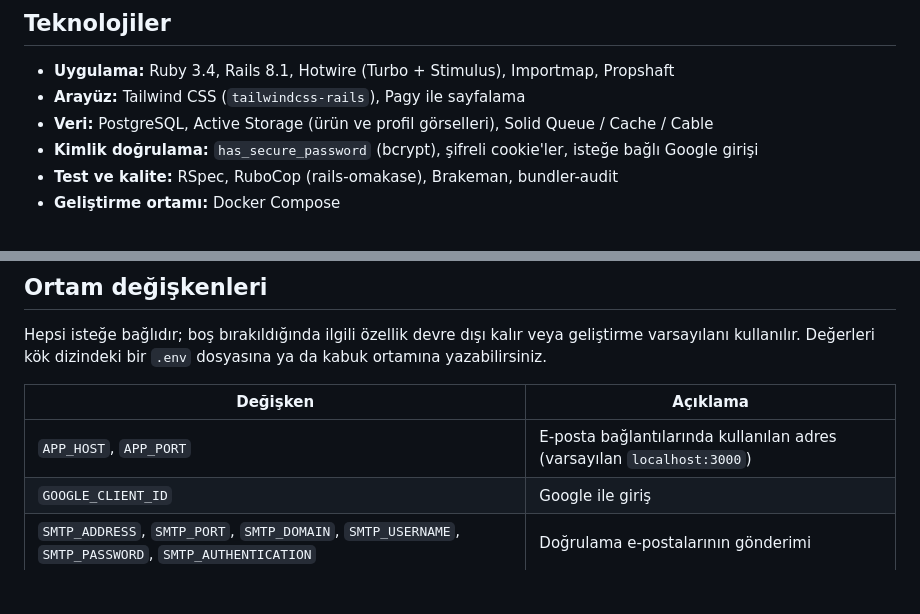
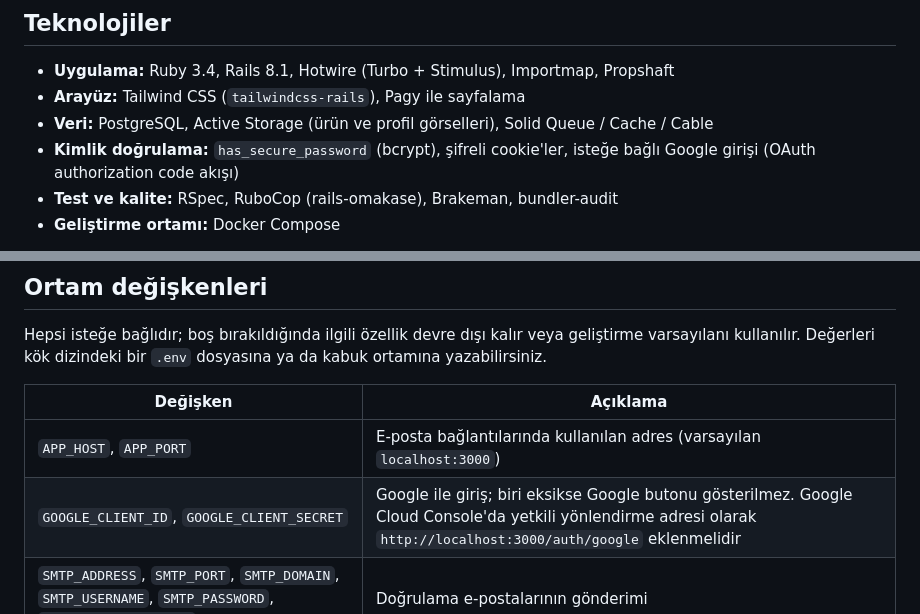
Before and after one commit to akifnar/YoremdenGelen, a Markdown page: README.md, 2 parts joined by grey strips. GitHub-like rendering; blank space fills up the shorter version.

Commit message:
docs: README'ye Google OAuth kurulumunu ekle
Google girişi authorization code akışına geçtiği için GOOGLE_CLIENT_SECRET
değişkeni ve yetkili yönlendirme adresi belgelendi.

Co-Authored-By: Claude Opus 5.5 <noreply@anthropic.com>

```diff
--- a/README.md
+++ b/README.md
@@ -7,7 +7,7 @@ Yöresel ürünleri keşfetmek, sepetten sipariş vermek ve satıcı hesabıyla
 - **Uygulama:** Ruby 3.4, Rails 8.1, Hotwire (Turbo + Stimulus), Importmap, Propshaft
 - **Arayüz:** Tailwind CSS (`tailwindcss-rails`), Pagy ile sayfalama
 - **Veri:** PostgreSQL, Active Storage (ürün ve profil görselleri), Solid Queue / Cache / Cable
-- **Kimlik doğrulama:** `has_secure_password` (bcrypt), şifreli cookie'ler, isteğe bağlı Google girişi
+- **Kimlik doğrulama:** `has_secure_password` (bcrypt), şifreli cookie'ler, isteğe bağlı Google girişi (OAuth authorization code akışı)
 - **Test ve kalite:** RSpec, RuboCop (rails-omakase), Brakeman, bundler-audit
 - **Geliştirme ortamı:** Docker Compose
 
@@ -50,7 +50,7 @@ Hepsi isteğe bağlıdır; boş bırakıldığında ilgili özellik devre dış
 | Değişken | Açıklama |
 | --- | --- |
 | `APP_HOST`, `APP_PORT` | E-posta bağlantılarında kullanılan adres (varsayılan `localhost:3000`) |
-| `GOOGLE_CLIENT_ID` | Google ile giriş |
+| `GOOGLE_CLIENT_ID`, `GOOGLE_CLIENT_SECRET` | Google ile giriş; biri eksikse Google butonu gösterilmez. Google Cloud Console'da yetkili yönlendirme adresi olarak `http://localhost:3000/auth/google` eklenmelidir |
 | `SMTP_ADDRESS`, `SMTP_PORT`, `SMTP_DOMAIN`, `SMTP_USERNAME`, `SMTP_PASSWORD`, `SMTP_AUTHENTICATION` | Doğrulama e-postalarının gönderimi |
 | `INITIAL_USER_EMAIL`, `INITIAL_USER_PASSWORD`, `INITIAL_ADMIN_EMAIL`, `INITIAL_ADMIN_PASSWORD` | Seed ile oluşturulan ilk hesaplar |
 
```
